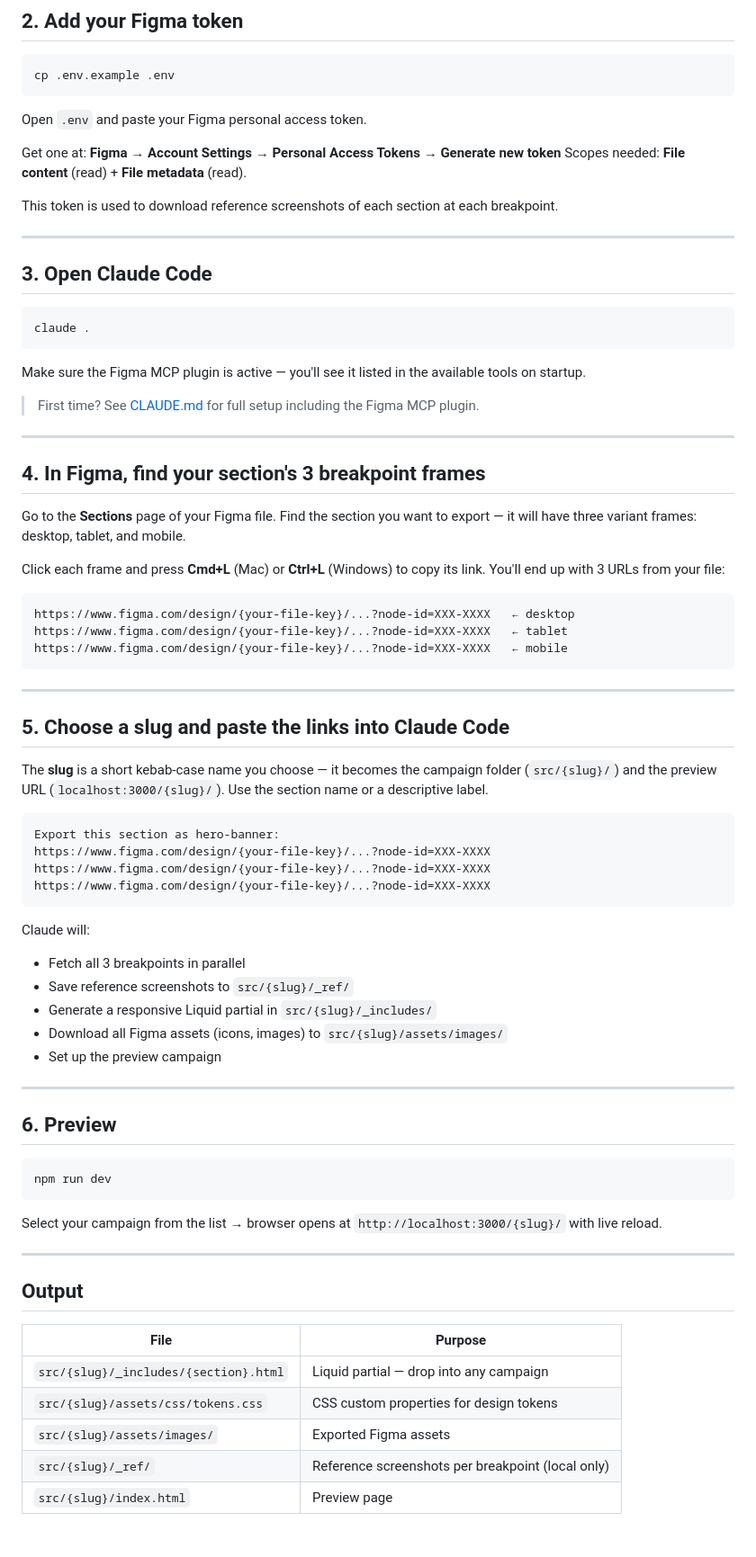
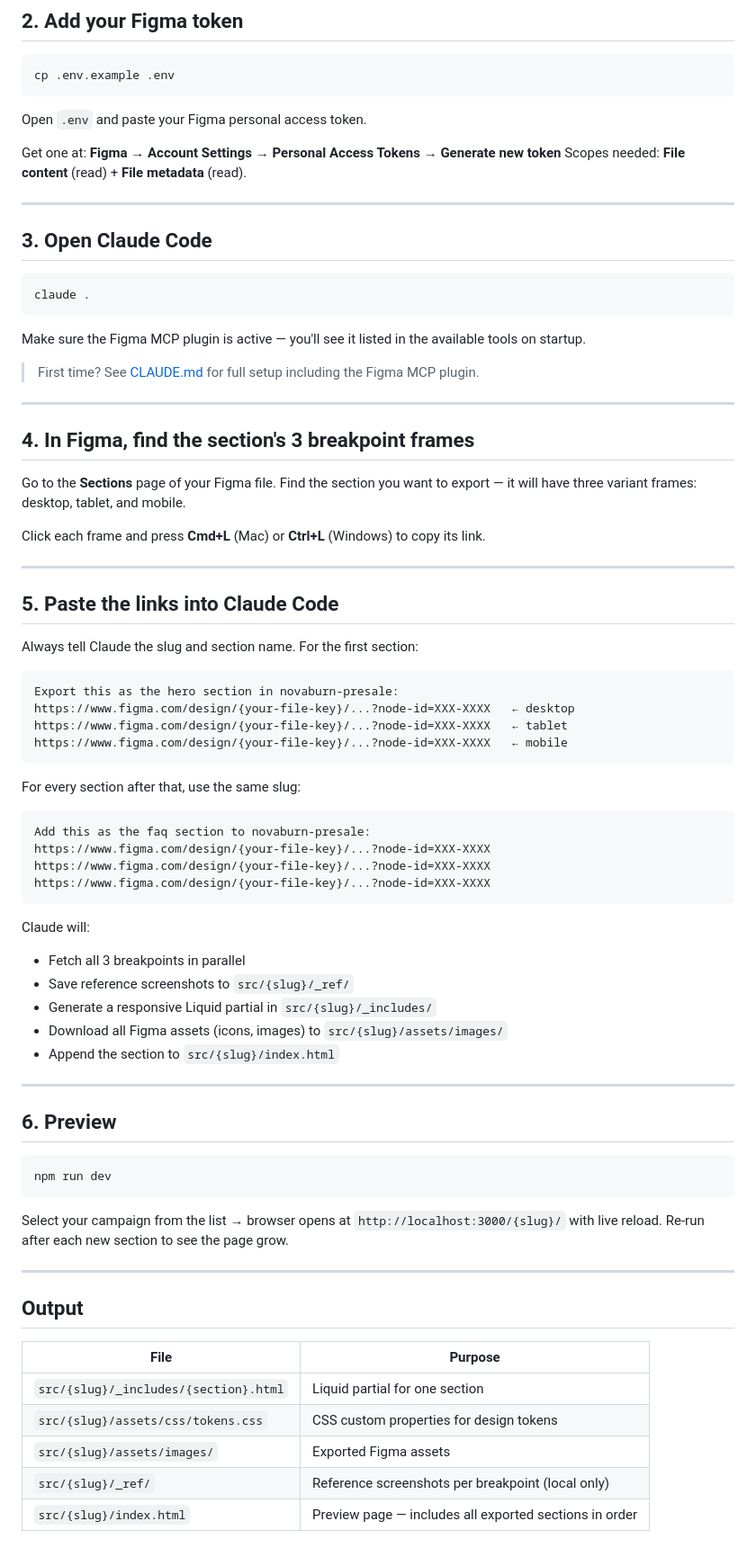
Before and after one commit to Sellmore-Co/figma-sections-export, a Markdown page: QUICKSTART.md, the part around one of its changes. Shown at 90% size. GitHub-like rendering.

````diff
--- a/QUICKSTART.md
+++ b/QUICKSTART.md
@@ -39,8 +53,6 @@ Open `.env` and paste your Figma personal access token.
 Get one at: **Figma → Account Settings → Personal Access Tokens → Generate new token**
 Scopes needed: **File content** (read) + **File metadata** (read).
 
-This token is used to download reference screenshots of each section at each breakpoint.
-
 ---
 
 ## 3. Open Claude Code
@@ -55,26 +67,29 @@ Make sure the Figma MCP plugin is active — you'll see it listed in the availab
 
 ---
 
-## 4. In Figma, find your section's 3 breakpoint frames
+## 4. In Figma, find the section's 3 breakpoint frames
 
 Go to the **Sections** page of your Figma file. Find the section you want to export — it will have three variant frames: desktop, tablet, and mobile.
 
-Click each frame and press **Cmd+L** (Mac) or **Ctrl+L** (Windows) to copy its link. You'll end up with 3 URLs from your file:
+Click each frame and press **Cmd+L** (Mac) or **Ctrl+L** (Windows) to copy its link.
+
+---
+
+## 5. Paste the links into Claude Code
+
+Always tell Claude the slug and section name. For the first section:
 
 ```
+Export this as the hero section in novaburn-presale:
 https://www.figma.com/design/{your-file-key}/...?node-id=XXX-XXXX   ← desktop
 https://www.figma.com/design/{your-file-key}/...?node-id=XXX-XXXX   ← tablet
 https://www.figma.com/design/{your-file-key}/...?node-id=XXX-XXXX   ← mobile
 ```
 
----
-
-## 5. Choose a slug and paste the links into Claude Code
-
-The **slug** is a short kebab-case name you choose — it becomes the campaign folder (`src/{slug}/`) and the preview URL (`localhost:3000/{slug}/`). Use the section name or a descriptive label.
+For every section after that, use the same slug:
 
 ```
-Export this section as hero-banner:
+Add this as the faq section to novaburn-presale:
 https://www.figma.com/design/{your-file-key}/...?node-id=XXX-XXXX
 https://www.figma.com/design/{your-file-key}/...?node-id=XXX-XXXX
 https://www.figma.com/design/{your-file-key}/...?node-id=XXX-XXXX
@@ -85,7 +100,7 @@ Claude will:
 - Save reference screenshots to `src/{slug}/_ref/`
 - Generate a responsive Liquid partial in `src/{slug}/_includes/`
 - Download all Figma assets (icons, images) to `src/{slug}/assets/images/`
-- Set up the preview campaign
+- Append the section to `src/{slug}/index.html`
 
 ---
 
@@ -95,7 +110,7 @@ Claude will:
 npm run dev
 ```
 
-Select your campaign from the list → browser opens at `http://localhost:3000/{slug}/` with live reload.
+Select your campaign from the list → browser opens at `http://localhost:3000/{slug}/` with live reload. Re-run after each new section to see the page grow.
 
 ---
 
@@ -103,8 +118,8 @@ Select your campaign from the list → browser opens at `http://localhost:3000/{
 
 | File | Purpose |
 |---|---|
-| `src/{slug}/_includes/{section}.html` | Liquid partial — drop into any campaign |
+| `src/{slug}/_includes/{section}.html` | Liquid partial for one section |
 | `src/{slug}/assets/css/tokens.css` | CSS custom properties for design tokens |
 | `src/{slug}/assets/images/` | Exported Figma assets |
 | `src/{slug}/_ref/` | Reference screenshots per breakpoint (local only) |
-| `src/{slug}/index.html` | Preview page |
+| `src/{slug}/index.html` | Preview page — includes all exported sections in order |
````
Also changed, not shown: other parts of QUICKSTART.md (+15 -1 lines), README.md (+33 -4 lines).
